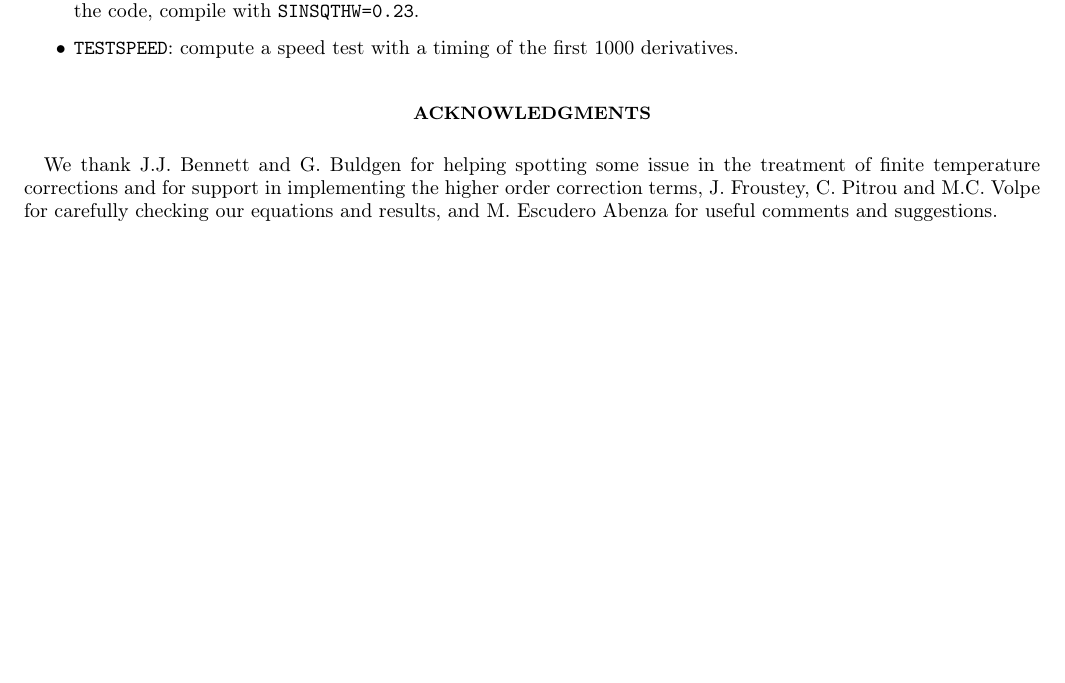
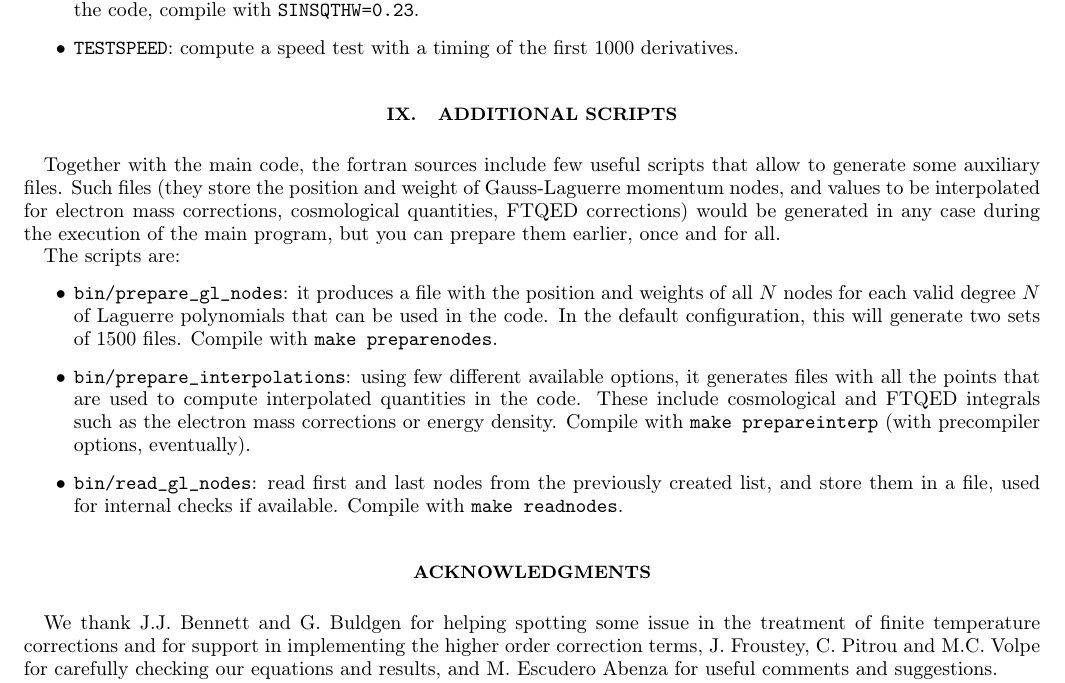
Before and after one commit to JakeSpisak/FortEPiaNO_public_copy, a LaTeX paper (notes/fortepiano.tex): part of page 12 of 13, cut so that both start at the same text, the shorter picture padded with empty space. Compiled offline with pdfLaTeX.

Commit message:
info on additional scripts in readme and notes

```diff
--- a/notes/fortepiano.tex
+++ b/notes/fortepiano.tex
@@ -1394,6 +1394,26 @@ as off-diagonal ones are typically much smaller.
 
 
 
+\section{Additional scripts}
+\label{ssec:scripts}
+Together with the main code, the fortran sources include few useful scripts that allow to generate some auxiliary files.
+Such files (they store the position and weight of Gauss-Laguerre momentum nodes, and values to be interpolated for electron mass corrections, cosmological quantities, FTQED corrections) would be generated in any case during the execution of the main program, but you can prepare them earlier, once and for all.
+
+The scripts are:
+\begin{itemize}
+\item \texttt{bin/prepare\_gl\_nodes}:
+it produces a file with the position and weights of all $N$ nodes for each valid degree $N$ of Laguerre polynomials that can be used in the code.
+In the default configuration, this will generate two sets of 1500 files.
+Compile with \texttt{make preparenodes}.
+\item \texttt{bin/prepare\_interpolations}: using few different available options,
+it generates files with all the points that are used to compute interpolated quantities in the code.
+These include cosmological and FTQED integrals such as the electron mass corrections or energy density.
+Compile with \texttt{make prepareinterp} (with precompiler options, eventually).
+\item \texttt{bin/read\_gl\_nodes}: read first and last nodes from the previously created list, and store them in a file, used for internal checks if available. Compile with \texttt{make readnodes}.
+\end{itemize}
+
+
+
 \acknowledgments
 We thank J.J.~Bennett and G.~Buldgen for helping spotting
 some issue in the treatment of finite temperature corrections
```
Also changed, not shown: README.md, notes/fortepiano.pdf.
